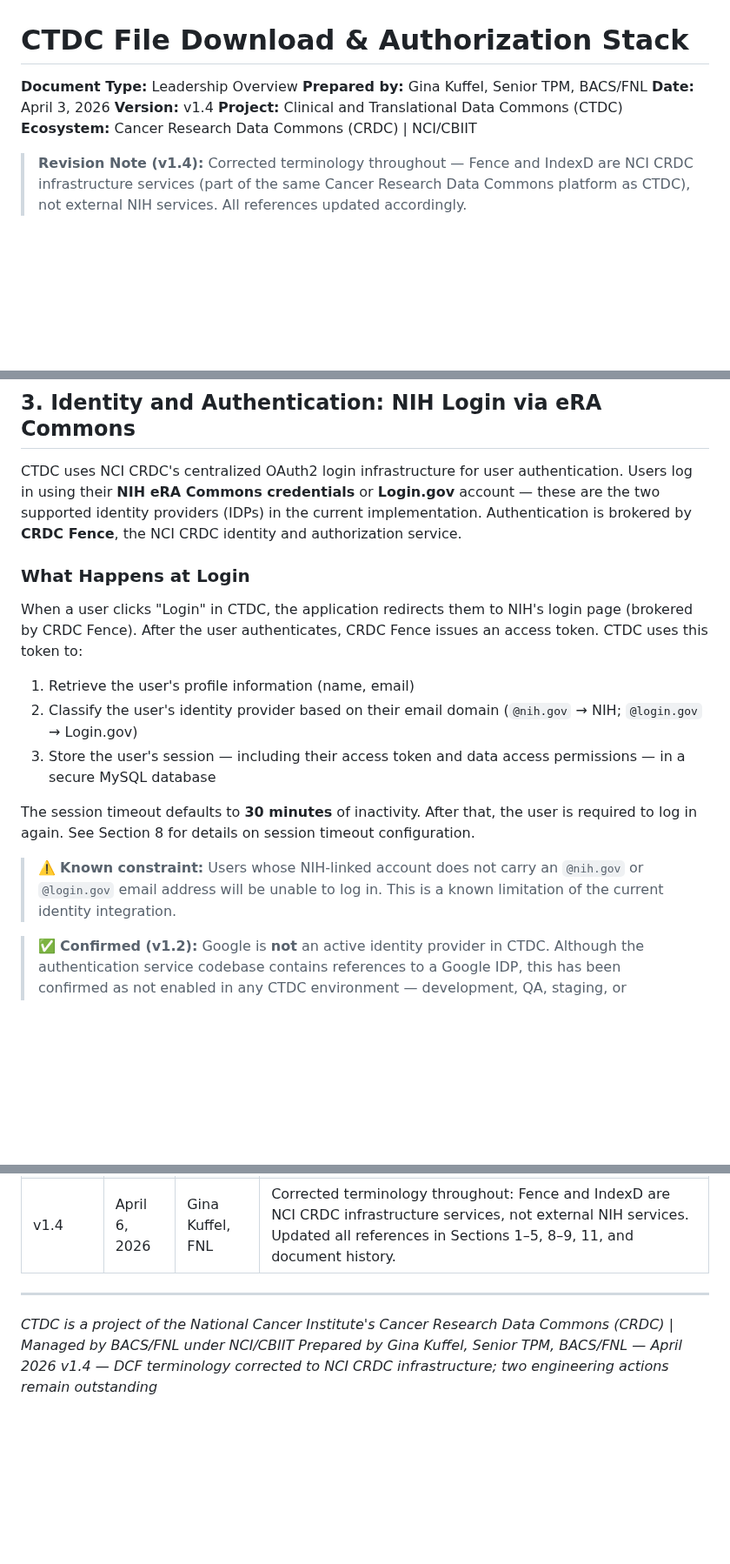
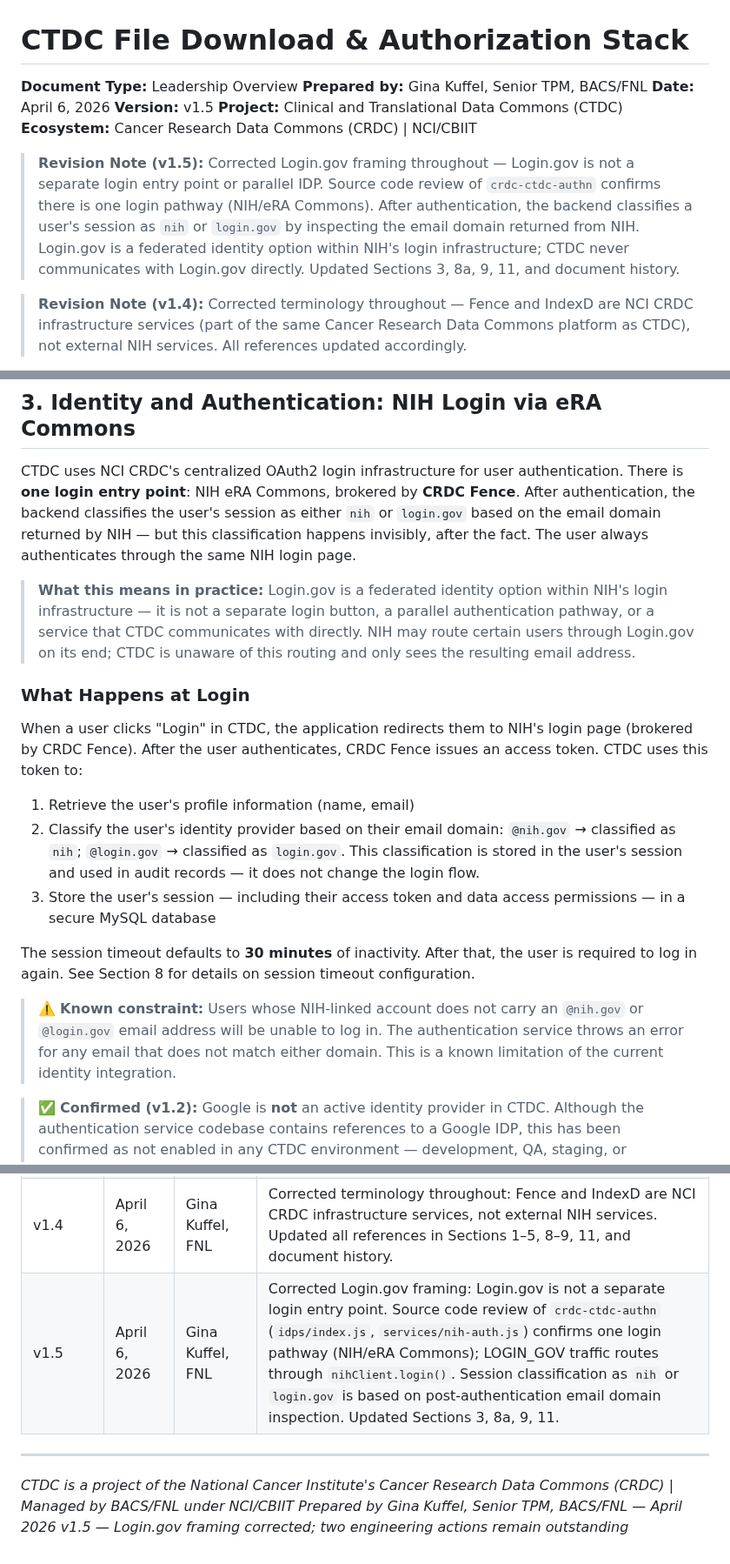
Before and after one commit to CBIIT/ctdc-documentation, a Markdown page: claude/architecture/file-download-and-auth-stack.md, 3 parts joined by grey strips. Shown at 87% size. Rendered like a GitHub page; blank space fills up the shorter version.

Commit message:
docs(architecture): v1.5 — clarify Login.gov as NIH-federated label, not separate IDP
Source code review of crdc-ctdc-authn confirms Login.gov is not a
separate login pathway. The application exposes one login entry point
(NIH/eRA Commons). After authentication, nih-auth.js classifies the
session as 'nih' or 'login.gov' by inspecting the email domain returned
from NIH. LOGIN_GOV traffic routes through nihClient.login() — there is
no dedicated Login.gov handler.

Changes:
- Section 3: Rewritten to accurately describe one login entry point with
  post-auth email-domain classification
- Section 8a: Audit IDP field note clarified — both values flow through
  the NIH auth pathway
- Section 9: Key Notes bullet corrected — Login.gov is federated within
  NIH, not a parallel IDP
- Section 11: ICDC comparison table updated to match corrected framing
- Section 12: v1.5 history entry added

```diff
--- a/claude/architecture/file-download-and-auth-stack.md
+++ b/claude/architecture/file-download-and-auth-stack.md
@@ -2,10 +2,12 @@
 
 **Document Type:** Leadership Overview
 **Prepared by:** Gina Kuffel, Senior TPM, BACS/FNL
-**Date:** April 3, 2026
-**Version:** v1.4
+**Date:** April 6, 2026
+**Version:** v1.5
 **Project:** Clinical and Translational Data Commons (CTDC)
 **Ecosystem:** Cancer Research Data Commons (CRDC) | NCI/CBIIT
+
+> **Revision Note (v1.5):** Corrected Login.gov framing throughout — Login.gov is not a separate login entry point or parallel IDP. Source code review of `crdc-ctdc-authn` confirms there is one login pathway (NIH/eRA Commons). After authentication, the backend classifies a user's session as `nih` or `login.gov` by inspecting the email domain returned from NIH. Login.gov is a federated identity option within NIH's login infrastructure; CTDC never communicates with Login.gov directly. Updated Sections 3, 8a, 9, 11, and document history.
 
 > **Revision Note (v1.4):** Corrected terminology throughout — Fence and IndexD are NCI CRDC infrastructure services (part of the same Cancer Research Data Commons platform as CTDC), not external NIH services. All references updated accordingly.
 
@@ -44,19 +46,21 @@ CTDC stores scientific research files spanning multiple data types — including
 
 ## 3. Identity and Authentication: NIH Login via eRA Commons
 
-CTDC uses NCI CRDC's centralized OAuth2 login infrastructure for user authentication. Users log in using their **NIH eRA Commons credentials** or **Login.gov** account — these are the two supported identity providers (IDPs) in the current implementation. Authentication is brokered by **CRDC Fence**, the NCI CRDC identity and authorization service.
+CTDC uses NCI CRDC's centralized OAuth2 login infrastructure for user authentication. There is **one login entry point**: NIH eRA Commons, brokered by **CRDC Fence**. After authentication, the backend classifies the user's session as either `nih` or `login.gov` based on the email domain returned by NIH — but this classification happens invisibly, after the fact. The user always authenticates through the same NIH login page.
+
+> **What this means in practice:** Login.gov is a federated identity option within NIH's login infrastructure — it is not a separate login button, a parallel authentication pathway, or a service that CTDC communicates with directly. NIH may route certain users through Login.gov on its end; CTDC is unaware of this routing and only sees the resulting email address.
 
 ### What Happens at Login
 
 When a user clicks "Login" in CTDC, the application redirects them to NIH's login page (brokered by CRDC Fence). After the user authenticates, CRDC Fence issues an access token. CTDC uses this token to:
 
 1. Retrieve the user's profile information (name, email)
-2. Classify the user's identity provider based on their email domain (`@nih.gov` → NIH; `@login.gov` → Login.gov)
+2. Classify the user's identity provider based on their email domain: `@nih.gov` → classified as `nih`; `@login.gov` → classified as `login.gov`. This classification is stored in the user's session and used in audit records — it does not change the login flow.
 3. Store the user's session — including their access token and data access permissions — in a secure MySQL database
 
 The session timeout defaults to **30 minutes** of inactivity. After that, the user is required to log in again. See Section 8 for details on session timeout configuration.
 
-> ⚠️ **Known constraint:** Users whose NIH-linked account does not carry an `@nih.gov` or `@login.gov` email address will be unable to log in. This is a known limitation of the current identity integration.
+> ⚠️ **Known constraint:** Users whose NIH-linked account does not carry an `@nih.gov` or `@login.gov` email address will be unable to log in. The authentication service throws an error for any email that does not match either domain. This is a known limitation of the current identity integration.
 
 > ✅ **Confirmed (v1.2):** Google is **not** an active identity provider in CTDC. Although the authentication service codebase contains references to a Google IDP, this has been confirmed as not enabled in any CTDC environment — development, QA, staging, or production.
 
@@ -231,9 +235,10 @@ CTDC and ICDC share the same underlying file delivery service (`bento-files`) an
 | v1.2 | April 3, 2026 | Gina Kuffel, FNL | Resolved Open Items #2 and #4: confirmed Google IDP not active; completed backend ACL review — backend delegates to auth service via `AuthenticationInterceptor`. Added Section 6 (Architecture Boundary). |
 | v1.3 | April 3, 2026 | Gina Kuffel, FNL | Resolved Open Items #1 and #3: audit logging fully characterized — `storeDownloadEvent` is implemented but commented out at call site in `routes/files.js`; session timeout default confirmed as 30 minutes from `config.js`, production value pending deployment config review. Updated Sections 5, 8, 9, 10. |
 | v1.4 | April 6, 2026 | Gina Kuffel, FNL | Corrected terminology throughout: Fence and IndexD are NCI CRDC infrastructure services, not external NIH services. Updated all references in Sections 1–5, 8–9, 11, and document history. |
+| v1.5 | April 6, 2026 | Gina Kuffel, FNL | Corrected Login.gov framing: Login.gov is not a separate login entry point. Source code review of `crdc-ctdc-authn` (`idps/index.js`, `services/nih-auth.js`) confirms one login pathway (NIH/eRA Commons); LOGIN_GOV traffic routes through `nihClient.login()`. Session classification as `nih` or `login.gov` is based on post-authentication email domain inspection. Updated Sections 3, 8a, 9, 11. |
 
 ---
 
 *CTDC is a project of the National Cancer Institute's Cancer Research Data Commons (CRDC) | Managed by BACS/FNL under NCI/CBIIT*
 *Prepared by Gina Kuffel, Senior TPM, BACS/FNL — April 2026*
-*v1.4 — DCF terminology corrected to NCI CRDC infrastructure; two engineering actions remain outstanding*
+*v1.5 — Login.gov framing corrected; two engineering actions remain outstanding*
```
Also changed, not shown: other parts of claude/architecture/file-download-and-auth-stack.md (+5 -5 lines).
